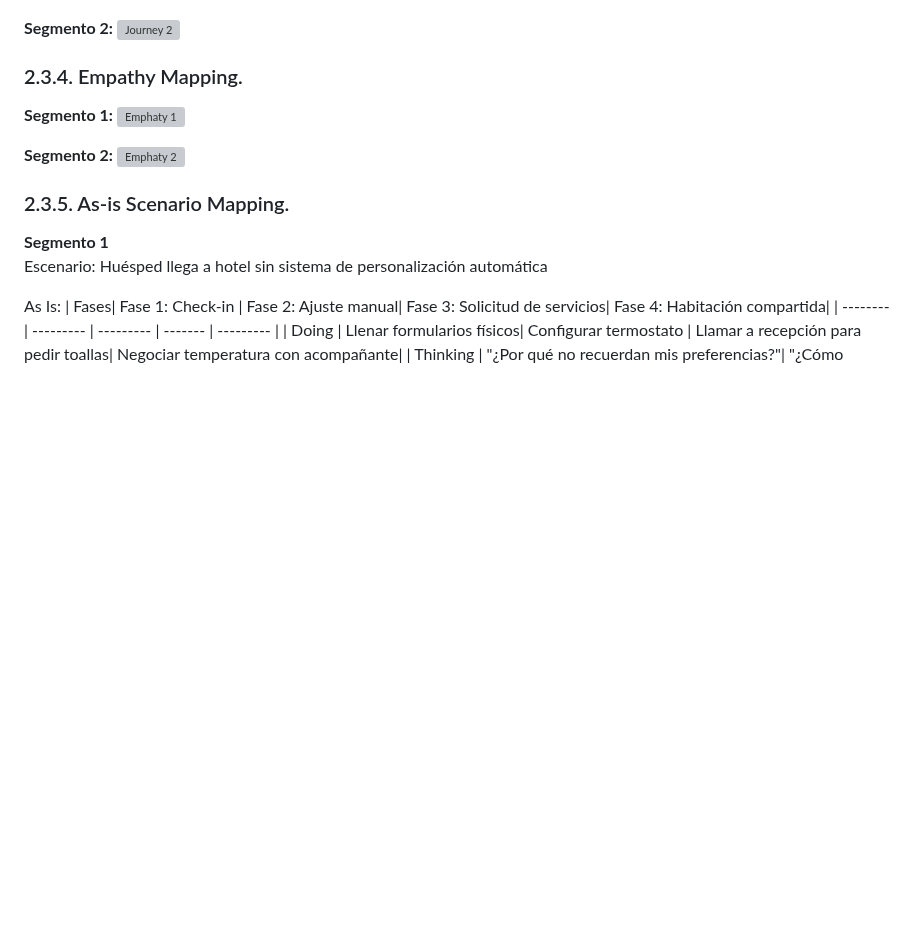
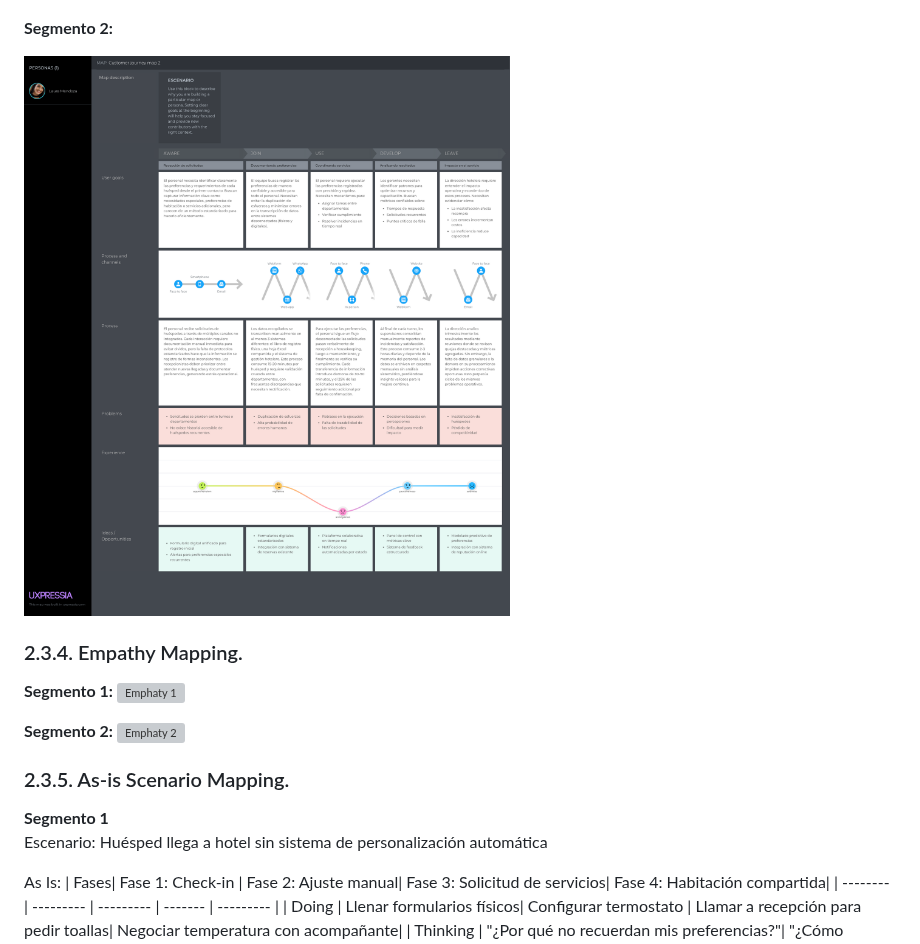
Before and after one commit to SoftCore-App-Web-1ASI0730-2510-4395/CustomHost, a Markdown page: README.md, the part around the change. GitHub-like rendering; blank space fills up the shorter version; grey boxes are pictures that could not be loaded.

Commit message:
fix: chapter two 2.2.3 documentation

```diff
--- a/README.md
+++ b/README.md
@@ -524,7 +524,8 @@ Why would they invite others?
 ![Journey 1](Assets/img/chapter-1/journey%201.png)
 
 **Segmento 2:**
-![Journey 2](Assets/img/Chapter-1/journey%202.png)
+
+![Journey 2](Assets/img/chapter-1/journey%202.png)
 
 ### 2.3.4. Empathy Mapping.
 **Segmento 1:**
```
